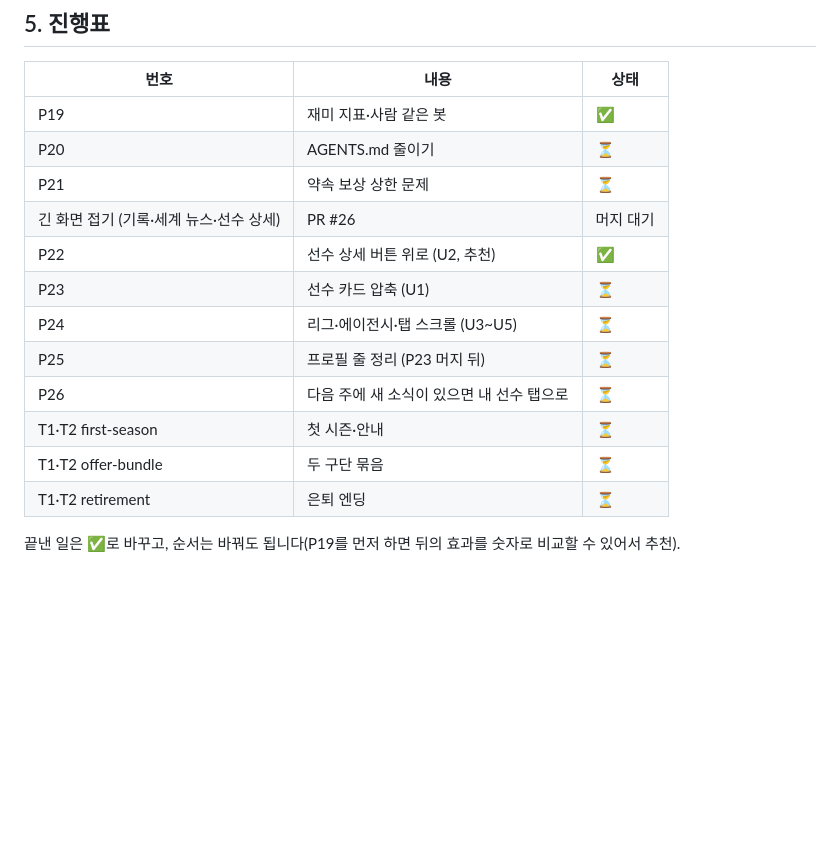
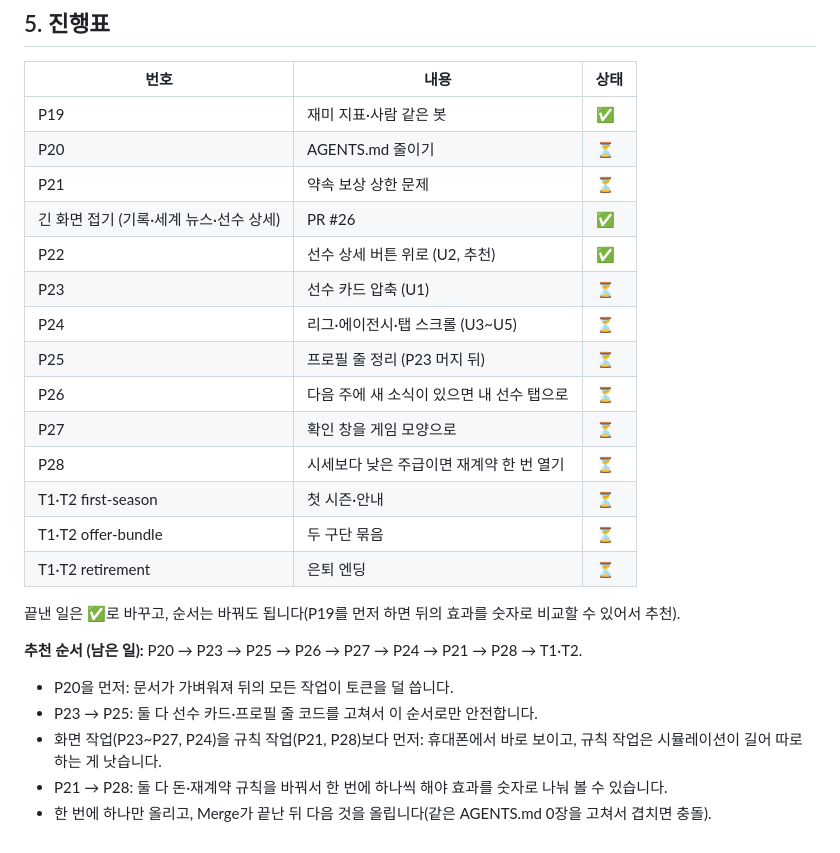
Before and after one commit to jn5310/be-the-agent, a Markdown page: docs/DEV_GUIDE.md, the part around one of its changes. GitHub-like rendering; blank space fills up the shorter version.

Commit message:
DEV_GUIDE에 P27(확인 창)·P28(낮은 주급 재계약)과 추천 순서 추가
Co-Authored-By: Claude Sonnet 5.5 <noreply@anthropic.com>
Claude-Session: https://claude.ai/code/session_01LvnG7t3Px4NrWdFGPe45Ud

```diff
--- a/docs/DEV_GUIDE.md
+++ b/docs/DEV_GUIDE.md
@@ -219,14 +249,23 @@ CLAUDE.md를 먼저 읽어. AGENTS.md 0장의 "다음에 할 일"과 docs/review
 | P19 | 재미 지표·사람 같은 봇 | ✅ |
 | P20 | AGENTS.md 줄이기 | ⏳ |
 | P21 | 약속 보상 상한 문제 | ⏳ |
-| 긴 화면 접기 (기록·세계 뉴스·선수 상세) | PR #26 | 머지 대기 |
+| 긴 화면 접기 (기록·세계 뉴스·선수 상세) | PR #26 | ✅ |
 | P22 | 선수 상세 버튼 위로 (U2, 추천) | ✅ |
 | P23 | 선수 카드 압축 (U1) | ⏳ |
 | P24 | 리그·에이전시·탭 스크롤 (U3~U5) | ⏳ |
 | P25 | 프로필 줄 정리 (P23 머지 뒤) | ⏳ |
 | P26 | 다음 주에 새 소식이 있으면 내 선수 탭으로 | ⏳ |
+| P27 | 확인 창을 게임 모양으로 | ⏳ |
+| P28 | 시세보다 낮은 주급이면 재계약 한 번 열기 | ⏳ |
 | T1·T2 first-season | 첫 시즌·안내 | ⏳ |
 | T1·T2 offer-bundle | 두 구단 묶음 | ⏳ |
 | T1·T2 retirement | 은퇴 엔딩 | ⏳ |
 
 끝낸 일은 ✅로 바꾸고, 순서는 바꿔도 됩니다(P19를 먼저 하면 뒤의 효과를 숫자로 비교할 수 있어서 추천).
+
+**추천 순서 (남은 일):** P20 → P23 → P25 → P26 → P27 → P24 → P21 → P28 → T1·T2.
+- P20을 먼저: 문서가 가벼워져 뒤의 모든 작업이 토큰을 덜 씁니다.
+- P23 → P25: 둘 다 선수 카드·프로필 줄 코드를 고쳐서 이 순서로만 안전합니다.
+- 화면 작업(P23~P27, P24)을 규칙 작업(P21, P28)보다 먼저: 휴대폰에서 바로 보이고, 규칙 작업은 시뮬레이션이 길어 따로 하는 게 낫습니다.
+- P21 → P28: 둘 다 돈·재계약 규칙을 바꿔서 한 번에 하나씩 해야 효과를 숫자로 나눠 볼 수 있습니다.
+- 한 번에 하나만 올리고, Merge가 끝난 뒤 다음 것을 올립니다(같은 AGENTS.md 0장을 고쳐서 겹치면 충돌).
```
Also changed, not shown: other parts of docs/DEV_GUIDE.md (+30 -0 lines).
